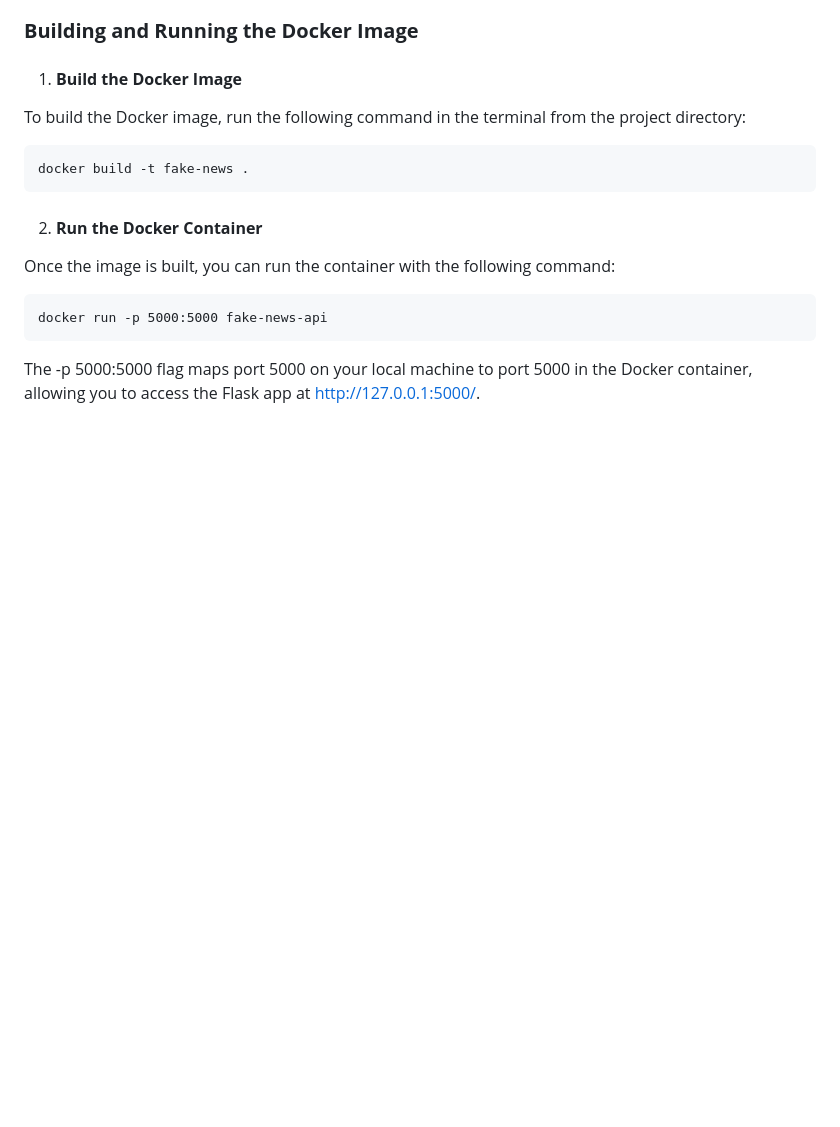
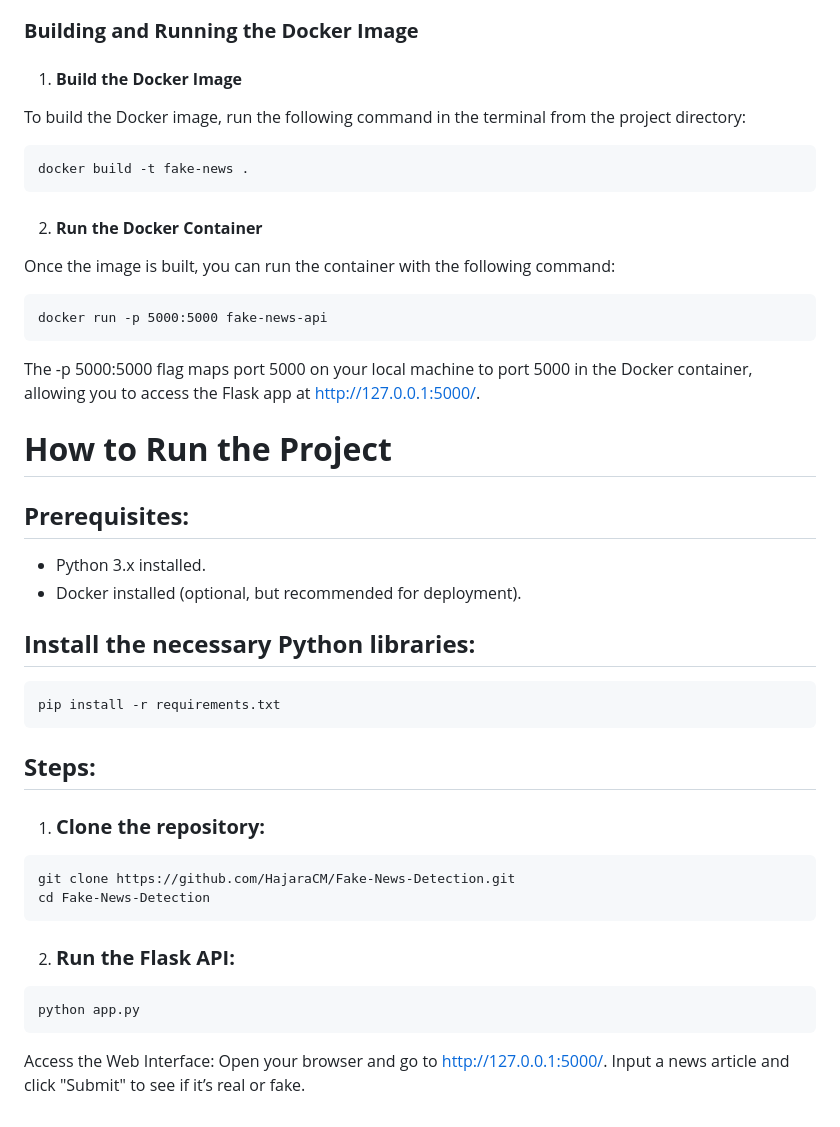
Before and after one commit to HajaraCM/Fake-News-Detection, a Markdown page: README.md, the part around the change. Drawn GitHub-style; blank space fills up the shorter version.

````diff
--- a/README.md
+++ b/README.md
@@ -132,3 +132,22 @@ Once the image is built, you can run the container with the following command:
 docker run -p 5000:5000 fake-news-api
 ```
 The -p 5000:5000 flag maps port 5000 on your local machine to port 5000 in the Docker container, allowing you to access the Flask app at http://127.0.0.1:5000/.
+# **How to Run the Project**
+## **Prerequisites:**
+- Python 3.x installed.
+- Docker installed (optional, but recommended for deployment).
+## **Install the necessary Python libraries:**
+```
+pip install -r requirements.txt
+```
+## **Steps:**
+1. ### **Clone the repository:**
+```
+git clone https://github.com/HajaraCM/Fake-News-Detection.git
+cd Fake-News-Detection
+```
+2. ### **Run the Flask API:**
+```
+python app.py
+```
+Access the Web Interface: Open your browser and go to http://127.0.0.1:5000/. Input a news article and click "Submit" to see if it’s real or fake.
````
